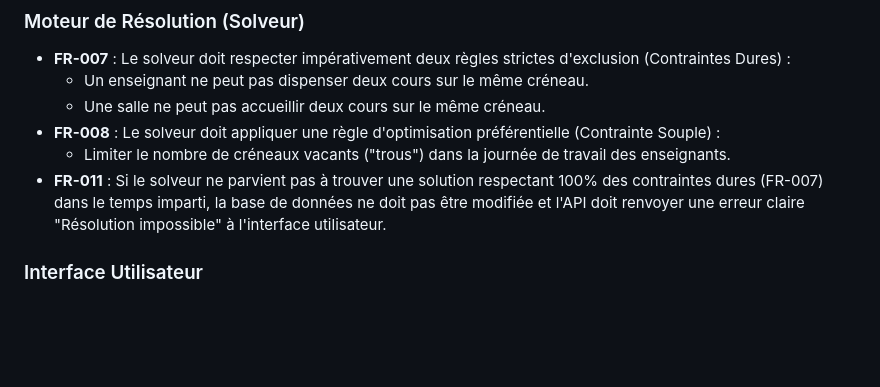
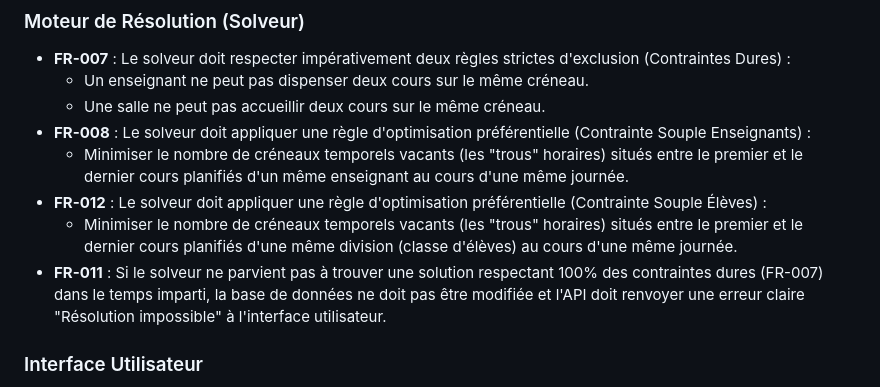
Before and after one commit to yuntux/klepsydrix, a Markdown page: specs/001-v1-architecture-slice/spec.md, the part around the change. GitHub-like rendering; blank space fills up the shorter version.

```diff
--- a/specs/001-v1-architecture-slice/spec.md
+++ b/specs/001-v1-architecture-slice/spec.md
@@ -84,9 +84,12 @@ En tant que Planificateur, je veux déplacer un cours manuellement sur un créne
 - **FR-007** : Le solveur doit respecter impérativement deux règles strictes d'exclusion (Contraintes Dures) :
   - Un enseignant ne peut pas dispenser deux cours sur le même créneau.
   - Une salle ne peut pas accueillir deux cours sur le même créneau.
-- **FR-008** : Le solveur doit appliquer une règle d'optimisation préférentielle (Contrainte Souple) :
-  - Limiter le nombre de créneaux vacants ("trous") dans la journée de travail des enseignants.
+- **FR-008** : Le solveur doit appliquer une règle d'optimisation préférentielle (Contrainte Souple Enseignants) :
+  - Minimiser le nombre de créneaux temporels vacants (les "trous" horaires) situés entre le premier et le dernier cours planifiés d'un même enseignant au cours d'une même journée.
+- **FR-012** : Le solveur doit appliquer une règle d'optimisation préférentielle (Contrainte Souple Élèves) :
+  - Minimiser le nombre de créneaux temporels vacants (les "trous" horaires) situés entre le premier et le dernier cours planifiés d'une même division (classe d'élèves) au cours d'une même journée.
 - **FR-011** : Si le solveur ne parvient pas à trouver une solution respectant 100% des contraintes dures (FR-007) dans le temps imparti, la base de données ne doit pas être modifiée et l'API doit renvoyer une erreur claire "Résolution impossible" à l'interface utilisateur.
+
 
 
 ### Interface Utilisateur
```
Also changed, not shown: specs/001-v1-architecture-slice/plan.md (+1 -1 lines), specs/001-v1-architecture-slice/tasks.md (+1 -1 lines).
